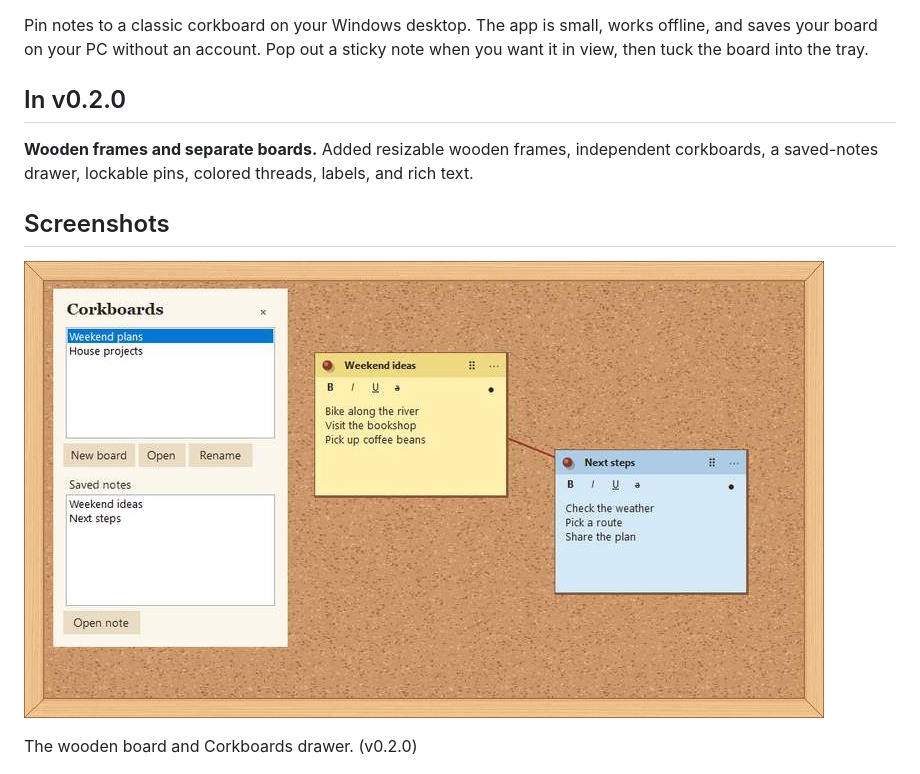
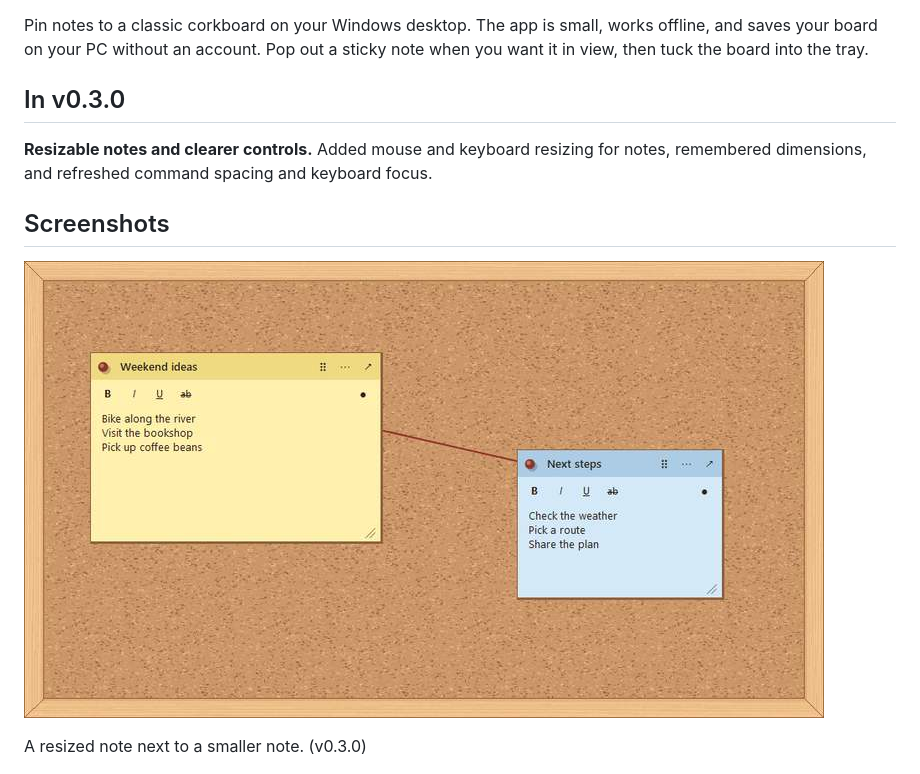
Before and after one commit to JFellores/Classic-Corkboard, a Markdown page: README.md, the part around the change. Drawn GitHub-style; pictures changed too: docs/images/release-0.2.0.jpg (deleted), docs/images/release-0.3.0.jpg (added).

Commit message:
Resizable notes and clearer controls (v0.3.0)

```diff
--- a/README.md
+++ b/README.md
@@ -4,15 +4,15 @@
 
 Pin notes to a classic corkboard on your Windows desktop. The app is small, works offline, and saves your board on your PC without an account. Pop out a sticky note when you want it in view, then tuck the board into the tray.
 
-## In v0.2.0
+## In v0.3.0
 
-**Wooden frames and separate boards.** Added resizable wooden frames, independent corkboards, a saved-notes drawer, lockable pins, colored threads, labels, and rich text.
+**Resizable notes and clearer controls.** Added mouse and keyboard resizing for notes, remembered dimensions, and refreshed command spacing and keyboard focus.
 
 ## Screenshots
 
-![The corkboard drawer listing two boards and their saved notes](docs/images/release-0.2.0.jpg)
+![Sticky notes of different sizes on the board](docs/images/release-0.3.0.jpg)
 
-The wooden board and Corkboards drawer. (v0.2.0)
+A resized note next to a smaller note. (v0.3.0)
 
 ![Three sample sticky notes arranged on the corkboard](docs/images/corkboard.jpg)
 
```
Also changed, not shown: CHANGELOG.md (+4 -0 lines), 6 other files.
